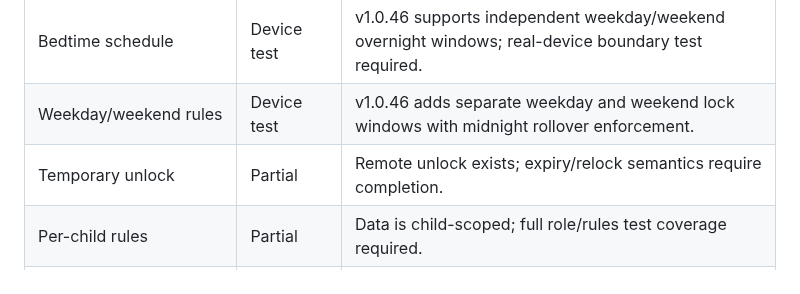
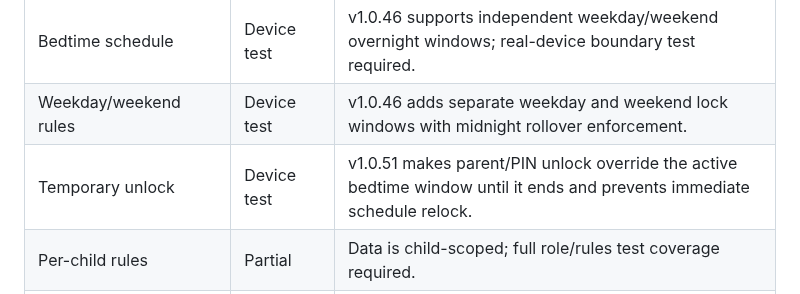
Before and after one commit to md-arif-hasnat/kidsguard-screen, a Markdown page: SPECIFICATION_COMPLIANCE.md, the part around the change. Drawn GitHub-style.

Commit message:
fix: preserve bedtime unlock override and message

```diff
--- a/SPECIFICATION_COMPLIANCE.md
+++ b/SPECIFICATION_COMPLIANCE.md
@@ -63,7 +63,7 @@ Status legend:
 | Time-based schedules | Partial | Lock schedule exists; per-app schedule enforcement is incomplete. |
 | Bedtime schedule | Device test | v1.0.46 supports independent weekday/weekend overnight windows; real-device boundary test required. |
 | Weekday/weekend rules | Device test | v1.0.46 adds separate weekday and weekend lock windows with midnight rollover enforcement. |
-| Temporary unlock | Partial | Remote unlock exists; expiry/relock semantics require completion. |
+| Temporary unlock | Device test | v1.0.51 makes parent/PIN unlock override the active bedtime window until it ends and prevents immediate schedule relock. |
 | Per-child rules | Partial | Data is child-scoped; full role/rules test coverage required. |
 | Limit-reached parent notification | Complete | v1.0.40 deduplicated restriction event and FCM delivery verified. |
 
```
